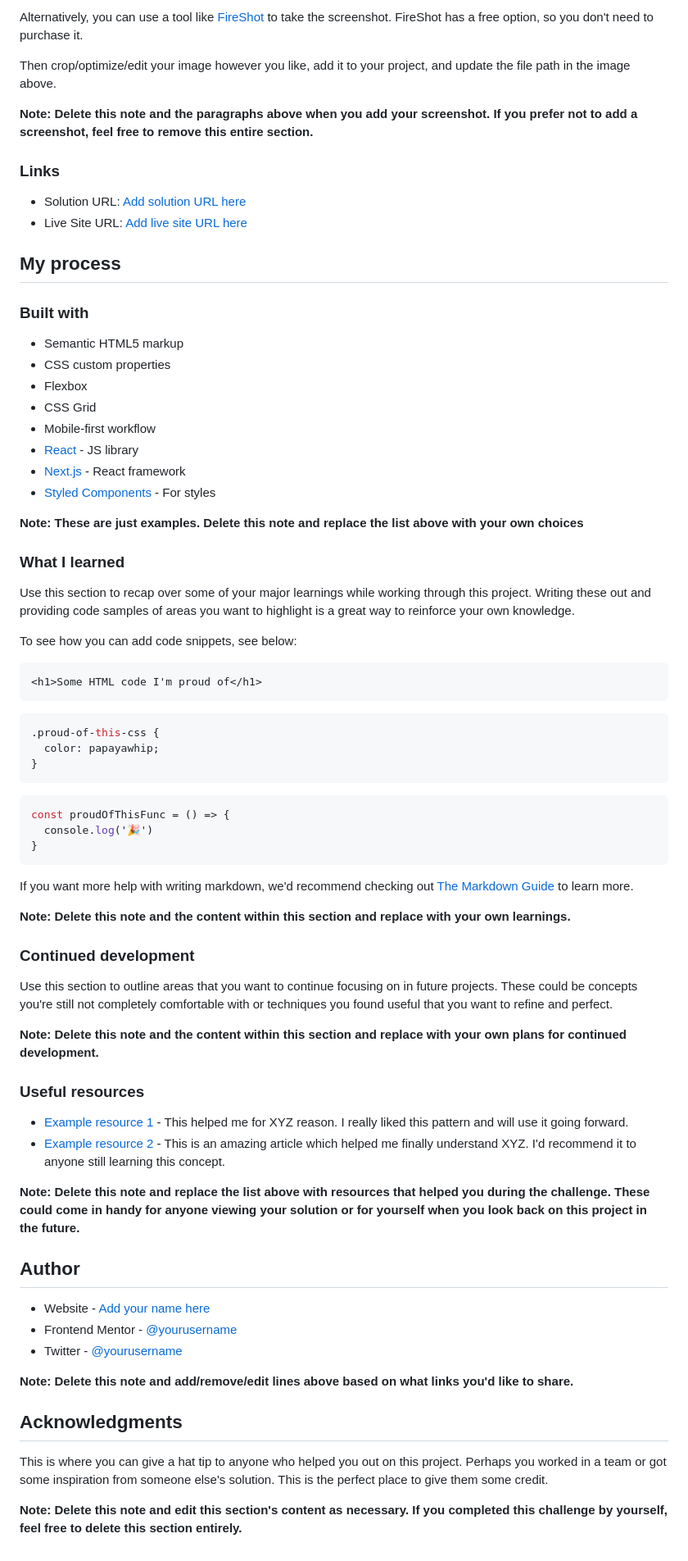
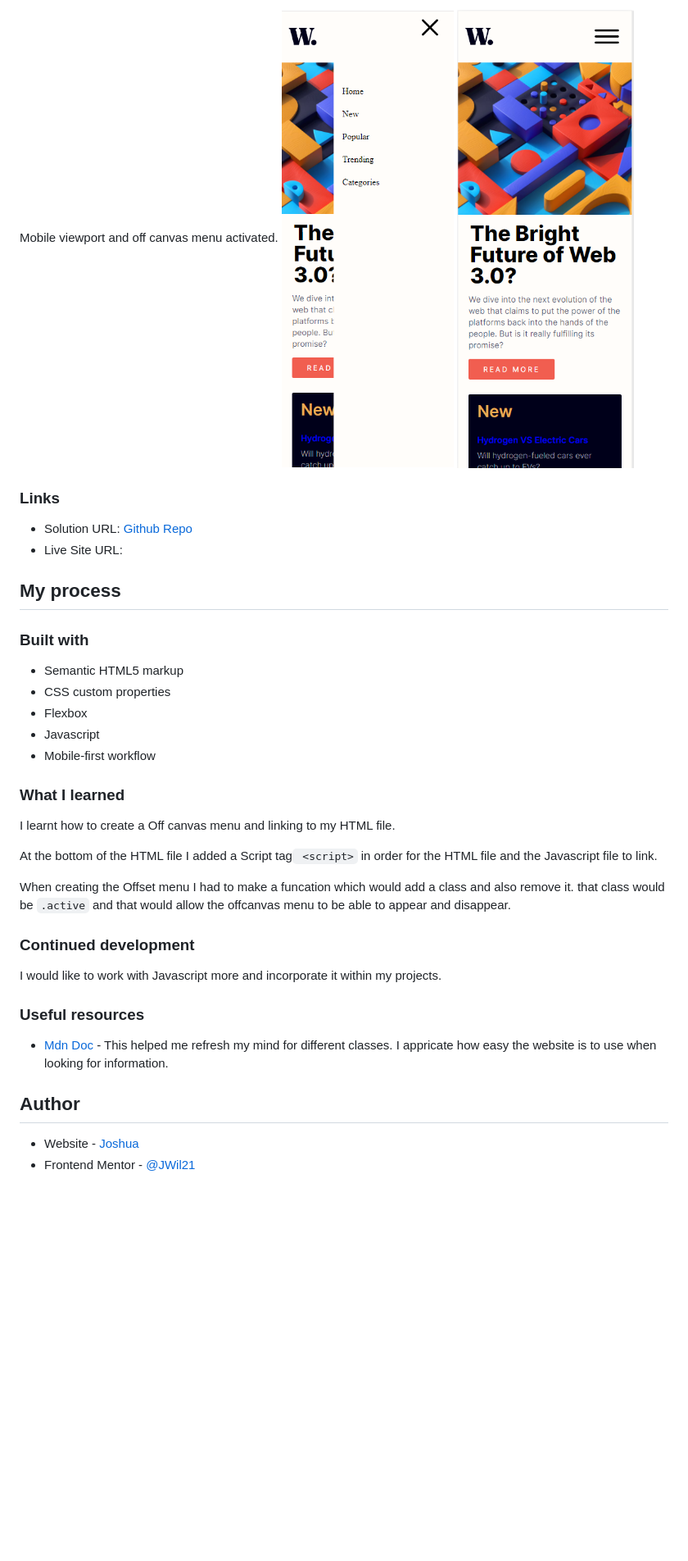
Before and after one commit to J-Wil21/news-homepage, a Markdown page: README.md, the part around the change printed below. Shown: that part at 82% size. Rendered like a GitHub page; pictures changed too: images/screenshot-mobile-menu.PNG (added), images/screenshot-mobile.PNG (added); blank space fills up the shorter version.

Commit message:
Completed the README.md

````diff
--- a/README.md
+++ b/README.md
@@ -36,14 +35,12 @@ Add a screenshot of your solution. The easiest way to do this is to use Firefox
 
-Alternatively, you can use a tool like [FireShot](https://getfireshot.com/) to take the screenshot. FireShot has a free option, so you don't need to purchase it.
-
-Then crop/optimize/edit your image however you like, add it to your project, and update the file path in the image above.
-
-**Note: Delete this note and the paragraphs above when you add your screenshot. If you prefer not to add a screenshot, feel free to remove this entire section.**
+Mobile viewport and off canvas menu activated.
+![Alt text](images/screenshot-mobile-menu.PNG)
+![Alt text](images/screenshot-mobile.PNG)
 
 ### Links
 
-- Solution URL: [Add solution URL here](https://your-solution-url.com)
-- Live Site URL: [Add live site URL here](https://your-live-site-url.com)
+- Solution URL: [Github Repo](https://github.com/J-Wil21/news-homepage)
+- Live Site URL: [](https://j-wil21.github.io/news-homepage/)
 
 ## My process
 
@@ -52,61 +49,26 @@ Then crop/optimize/edit your image however you like, add it to your project, and
 - Semantic HTML5 markup
 - CSS custom properties
 - Flexbox
-- CSS Grid
+- Javascript
 - Mobile-first workflow
-- [React](https://reactjs.org/) - JS library
-- [Next.js](https://nextjs.org/) - React framework
-- [Styled Components](https://styled-components.com/) - For styles
-
-**Note: These are just examples. Delete this note and replace the list above with your own choices**
 
 ### What I learned
 
-Use this section to recap over some of your major learnings while working through this project. Writing these out and providing code samples of areas you want to highlight is a great way to reinforce your own knowledge.
+I learnt how to create a Off canvas menu and linking to my HTML file.
 
-To see how you can add code snippets, see below:
+At the bottom of the HTML file I added a Script tag``` <script>``` in order for the HTML file and the Javascript file to link.
 
-```html
-<h1>Some HTML code I'm proud of</h1>
-```
-```css
-.proud-of-this-css {
-  color: papayawhip;
-}
-```
-```js
-const proudOfThisFunc = () => {
-  console.log('🎉')
-}
-```
-
-If you want more help with writing markdown, we'd recommend checking out [The Markdown Guide](https://www.markdownguide.org/) to learn more.
-
-**Note: Delete this note and the content within this section and replace with your own learnings.**
+When creating the Offset menu I had to make a funcation which would add a class and also remove it. that class would be ```.active``` and that would allow the offcanvas menu to be able to appear and disappear.
 
 ### Continued development
 
-Use this section to outline areas that you want to continue focusing on in future projects. These could be concepts you're still not completely comfortable with or techniques you found useful that you want to refine and perfect.
-
-**Note: Delete this note and the content within this section and replace with your own plans for continued development.**
+I would like to work with Javascript more and incorporate it within my projects.
 
 ### Useful resources
 
-- [Example resource 1](https://www.example.com) - This helped me for XYZ reason. I really liked this pattern and will use it going forward.
-- [Example resource 2](https://www.example.com) - This is an amazing article which helped me finally understand XYZ. I'd recommend it to anyone still learning this concept.
-
-**Note: Delete this note and replace the list above with resources that helped you during the challenge. These could come in handy for anyone viewing your solution or for yourself when you look back on this project in the future.**
+- [Mdn Doc](https://developer.mozilla.org/en-US/) - This helped me refresh my mind for different classes. I appricate how easy the website is to use when looking for information.
 
 ## Author
 
-- Website - [Add your name here](https://www.your-site.com)
-- Frontend Mentor - [@yourusername](https://www.frontendmentor.io/profile/yourusername)
-- Twitter - [@yourusername](https://www.twitter.com/yourusername)
-
-**Note: Delete this note and add/remove/edit lines above based on what links you'd like to share.**
-
-## Acknowledgments
-
-This is where you can give a hat tip to anyone who helped you out on this project. Perhaps you worked in a team or got some inspiration from someone else's solution. This is the perfect place to give them some credit.
-
-**Note: Delete this note and edit this section's content as necessary. If you completed this challenge by yourself, feel free to delete this section entirely.**
+- Website - [Joshua](https://j-wil21.github.io/news-homepage/)
+- Frontend Mentor - [@JWil21](https://www.frontendmentor.io/profile/J-Wil21)
````
Also changed, not shown: other parts of README.md (+5 -6 lines), images/screenshot-dsk.PNG (added), images/screenshot-tablet.PNG (added), 1 other file.
